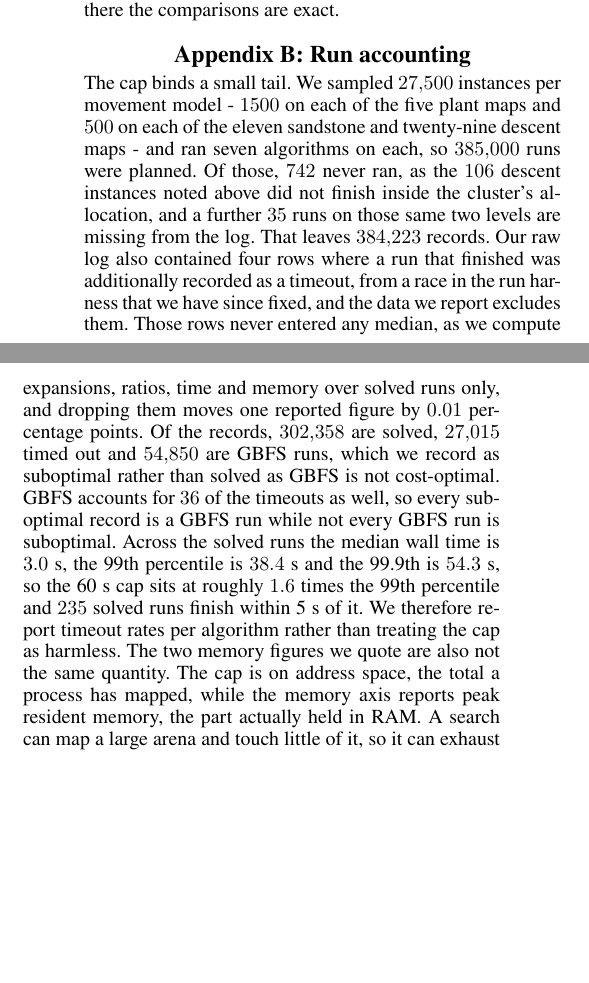
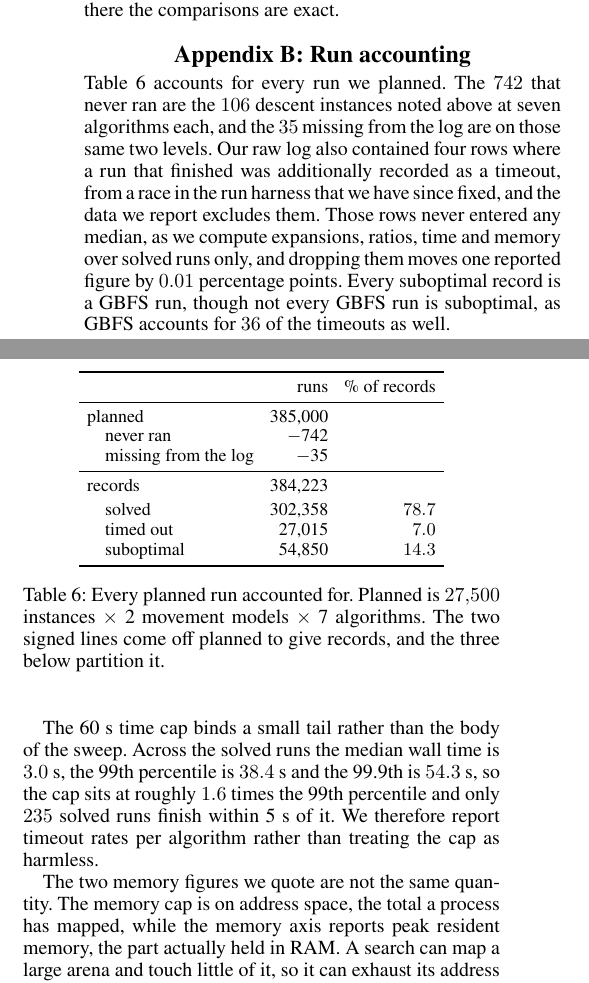
Before and after one commit to shpigelgi/final-project-voxel-bidirectional-search, a LaTeX paper (deliverables/report/overleaf/report.tex): two parts of the columns of page 19 of 20, joined at a grey line, cut so that both start at the same text, the shorter picture padded with empty space. Compiled offline with pdfLaTeX.

Commit message:
report: rework the appendices for a first-time reader
Appendix B: replace the single paragraph that carried twenty numbers with a
run-accounting table plus topic-separated paragraphs. The table separates the
two arithmetics it was conflating, signing the deductions and giving the
outcome lines a percentage column so the partition reads as one.

Appendix C: fold the duplicated description of the two floor checks into the
checks paragraph.

Appendix D: name the validate binary and its ADMISSIBLE flag, restate the
BAE* gcd defect where it is referenced rather than pointing twelve pages
back, and give the legality audit's actual coverage. Its counts were promised
by the body and by the results section, but both pointers led here and this
section pointed back at them.

Also name the time and memory caps at each use, as Appendix B discusses both
one paragraph apart and called each one "the cap".

```diff
--- a/deliverables/report/overleaf/report.tex
+++ b/deliverables/report/overleaf/report.tex
@@ -568,7 +568,18 @@ Five things follow directly from what we could not settle here.
 All strict comparisons against $C^*$ use an absolute tolerance of $10^{-6}$, and the threshold scan uses $10^{-7}$. We apply both conservatively - a node or a pair within the tolerance of the boundary is dropped and never added - so the floor stays a valid lower bound. In 6-connectivity all costs are integers, so there the comparisons are exact.
 
 \section{Appendix B: Run accounting}
-The cap binds a small tail. We sampled $27{,}500$ instances per movement model - $1500$ on each of the five plant maps and $500$ on each of the eleven sandstone and twenty-nine descent maps - and ran seven algorithms on each, so $385{,}000$ runs were planned. Of those, $742$ never ran, as the $106$ descent instances noted above did not finish inside the cluster's allocation, and a further $35$ runs on those same two levels are missing from the log. That leaves $384{,}223$ records. Our raw log also contained four rows where a run that finished was additionally recorded as a timeout, from a race in the run harness that we have since fixed, and the data we report excludes them. Those rows never entered any median, as we compute expansions, ratios, time and memory over solved runs only, and dropping them moves one reported figure by $0.01$ percentage points. Of the records, $302{,}358$ are solved, $27{,}015$ timed out and $54{,}850$ are GBFS runs, which we record as suboptimal rather than solved as GBFS is not cost-optimal. GBFS accounts for $36$ of the timeouts as well, so every suboptimal record is a GBFS run while not every GBFS run is suboptimal. Across the solved runs the median wall time is $3.0$ s, the 99th percentile is $38.4$ s and the 99.9th is $54.3$ s, so the 60 s cap sits at roughly $1.6$ times the 99th percentile and $235$ solved runs finish within 5 s of it. We therefore report timeout rates per algorithm rather than treating the cap as harmless. The two memory figures we quote are also not the same quantity. The cap is on address space, the total a process has mapped, while the memory axis reports peak resident memory, the part actually held in RAM. A search can map a large arena and touch little of it, so it can exhaust its address space while its resident peak is still well below the cap, and a memory failure therefore does not imply a peak close to the cap.
+
+\begin{table}[t] \centering\small \setlength{\tabcolsep}{4pt}
+  \begin{tabular}{lrr} \toprule & runs & \% of records \\ \midrule planned & 385{,}000 & \\ \quad never ran & $-$742 & \\ \quad missing from the log & $-$35 & \\ \midrule records & 384{,}223 & \\ \addlinespace[2pt] \quad solved & 302{,}358 & $78.7$ \\ \quad timed out & 27{,}015 & $7.0$ \\ \quad suboptimal & 54{,}850 & $14.3$ \\ \bottomrule
+  \end{tabular}
+  \caption{Every planned run accounted for. Planned is $27{,}500$ instances $\times$ 2 movement models $\times$ 7 algorithms. The two signed lines come off planned to give records, and the three below partition it.}\label{tab:runs}
+\end{table}
+
+Table~\ref{tab:runs} accounts for every run we planned. The $742$ that never ran are the $106$ descent instances noted above at seven algorithms each, and the $35$ missing from the log are on those same two levels. Our raw log also contained four rows where a run that finished was additionally recorded as a timeout, from a race in the run harness that we have since fixed, and the data we report excludes them. Those rows never entered any median, as we compute expansions, ratios, time and memory over solved runs only, and dropping them moves one reported figure by $0.01$ percentage points. Every suboptimal record is a GBFS run, though not every GBFS run is suboptimal, as GBFS accounts for $36$ of the timeouts as well.
+
+The 60 s time cap binds a small tail rather than the body of the sweep. Across the solved runs the median wall time is $3.0$ s, the 99th percentile is $38.4$ s and the 99.9th is $54.3$ s, so the cap sits at roughly $1.6$ times the 99th percentile and only $235$ solved runs finish within 5 s of it. We therefore report timeout rates per algorithm rather than treating the cap as harmless.
+
+The two memory figures we quote are not the same quantity. The memory cap is on address space, the total a process has mapped, while the memory axis reports peak resident memory, the part actually held in RAM. A search can map a large arena and touch little of it, so it can exhaust its address space while its resident peak is still well below the cap, and a memory failure therefore does not imply a peak close to the cap.
 
 \section{Appendix C: The threshold cover}
 Recall $S_\tau$ from the Computation subsection. We show here that $S_\tau$ is a valid vertex cover for every $\tau$, so that $\min_\tau|S_\tau|$ is an upper bound on the MVC. That this bound is tight - that some threshold cover attains the minimum - we take from \citealt{shaham2018consistent}, and do not reprove:
```
Also changed, not shown: deliverables/report/overleaf/report.tex (14 more changed lines).
